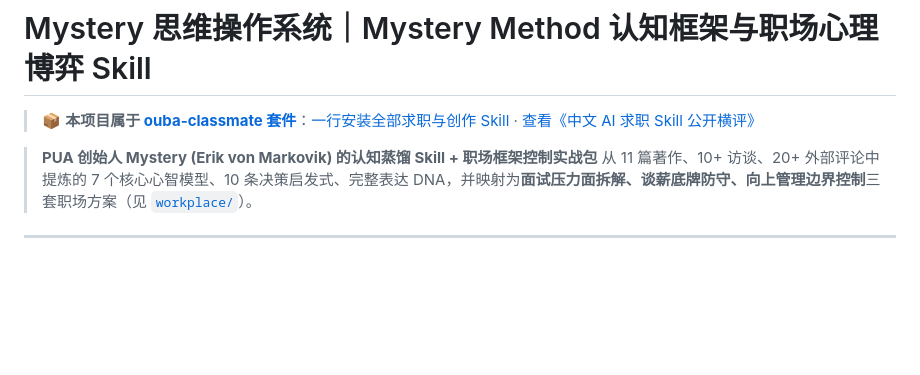
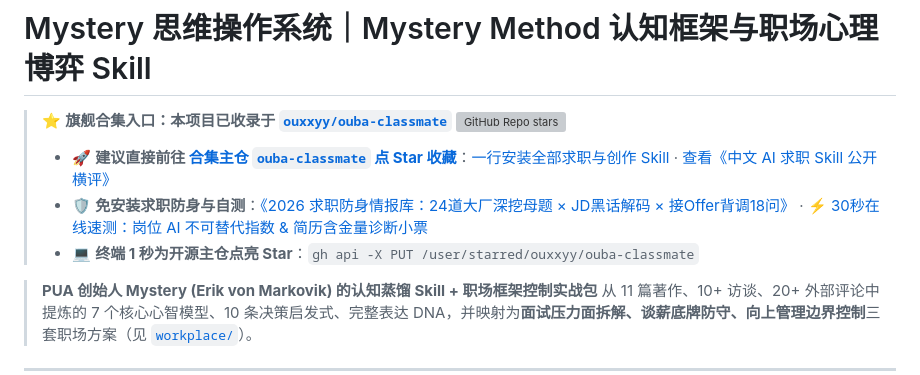
Before and after one commit to ouxxyy/mystery-skill, a Markdown page: README.md, the part around the change. Rendered like a GitHub page; blank space fills up the shorter version; grey boxes are pictures that could not be loaded.

Commit message:
优化导流入口：升级 ouba-classmate 旗舰合集横幅、防身情报库锚点与终端 1 秒加星指令

```diff
--- a/README.md
+++ b/README.md
@@ -1,6 +1,9 @@
 # Mystery 思维操作系统｜Mystery Method 认知框架与职场心理博弈 Skill
 
-> 📦 **本项目属于 [ouba-classmate 套件](https://github.com/ouxxyy/ouba-classmate)**：[一行安装全部求职与创作 Skill](https://github.com/ouxxyy/ouba-classmate#install) · [查看《中文 AI 求职 Skill 公开横评》](https://github.com/ouxxyy/ouba-classmate/tree/main/benchmark)
+> ⭐ **旗舰合集入口：本项目已收录于 [`ouxxyy/ouba-classmate`](https://github.com/ouxxyy/ouba-classmate)** [![GitHub Repo stars](https://img.shields.io/github/stars/ouxxyy/ouba-classmate?style=flat-square&logo=github&label=ouba-classmate%20Stars&color=0284c7)](https://github.com/ouxxyy/ouba-classmate)
+> - 🚀 **建议直接前往 [合集主仓 `ouba-classmate` 点 Star 收藏](https://github.com/ouxxyy/ouba-classmate)**：[一行安装全部求职与创作 Skill](https://github.com/ouxxyy/ouba-classmate#install) · [查看《中文 AI 求职 Skill 公开横评》](https://github.com/ouxxyy/ouba-classmate/tree/main/benchmark)
+> - 🛡️ **免安装求职防身与自测**：[《2026 求职防身情报库：24道大厂深挖母题 × JD黑话解码 × 接Offer背调18问》](https://github.com/ouxxyy/ouba-classmate/blob/main/radar/README.md) · [⚡ 30秒在线速测：岗位 AI 不可替代指数 & 简历含金量诊断小票](https://ouxxyy.github.io/ouba-classmate/#career-radar)
+> - 💻 **终端 1 秒为开源主仓点亮 Star**：`gh api -X PUT /user/starred/ouxxyy/ouba-classmate`
 
 > **PUA 创始人 Mystery (Erik von Markovik) 的认知蒸馏 Skill + 职场框架控制实战包**
 > 从 11 篇著作、10+ 访谈、20+ 外部评论中提炼的 7 个核心心智模型、10 条决策启发式、完整表达 DNA，并映射为**面试压力面拆解、谈薪底牌防守、向上管理边界控制**三套职场方案（见 [`workplace/`](workplace/)）。
```
